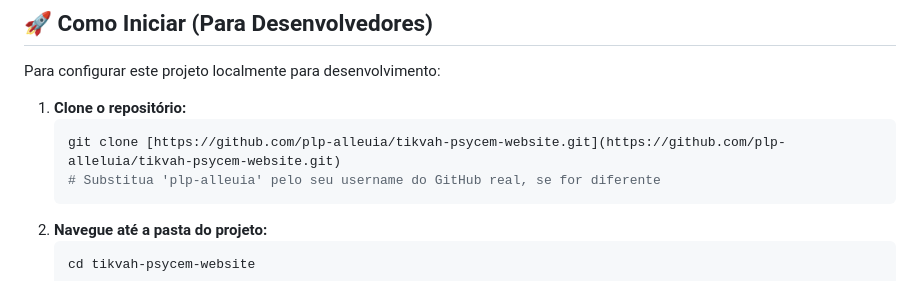
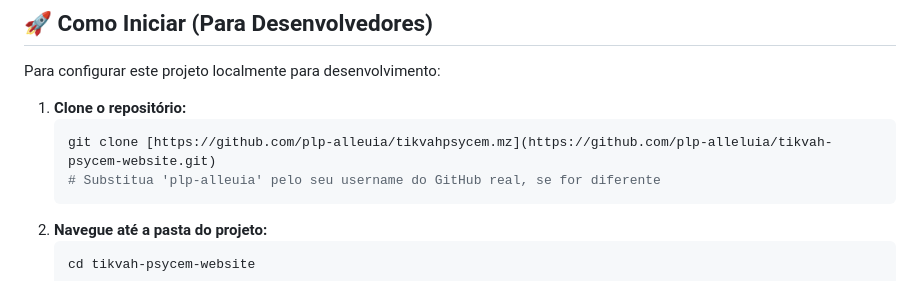
Before and after one commit to plp-alleluia/consultoriotikvah.mz, a Markdown page: README.md, the part around one of its changes. Rendered like a GitHub page.

````diff
--- a/README.md
+++ b/README.md
@@ -40,7 +40,7 @@ Para configurar este projeto localmente para desenvolvimento:
 
 1.  **Clone o repositório:**
     ```bash
-    git clone [https://github.com/plp-alleuia/tikvah-psycem-website.git](https://github.com/plp-alleluia/tikvah-psycem-website.git)
+    git clone [https://github.com/plp-alleuia/tikvahpsycem.mz](https://github.com/plp-alleluia/tikvah-psycem-website.git)
     # Substitua 'plp-alleuia' pelo seu username do GitHub real, se for diferente
     ```
 2.  **Navegue até a pasta do projeto:**
````
Also changed, not shown: other parts of README.md (+2 -2 lines).
